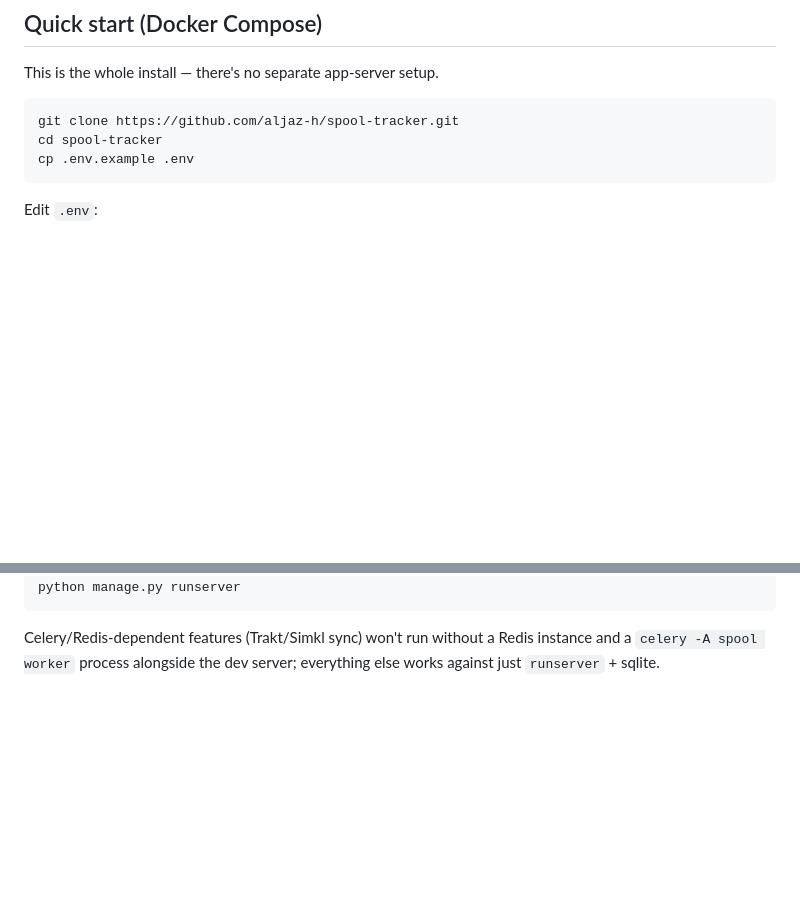
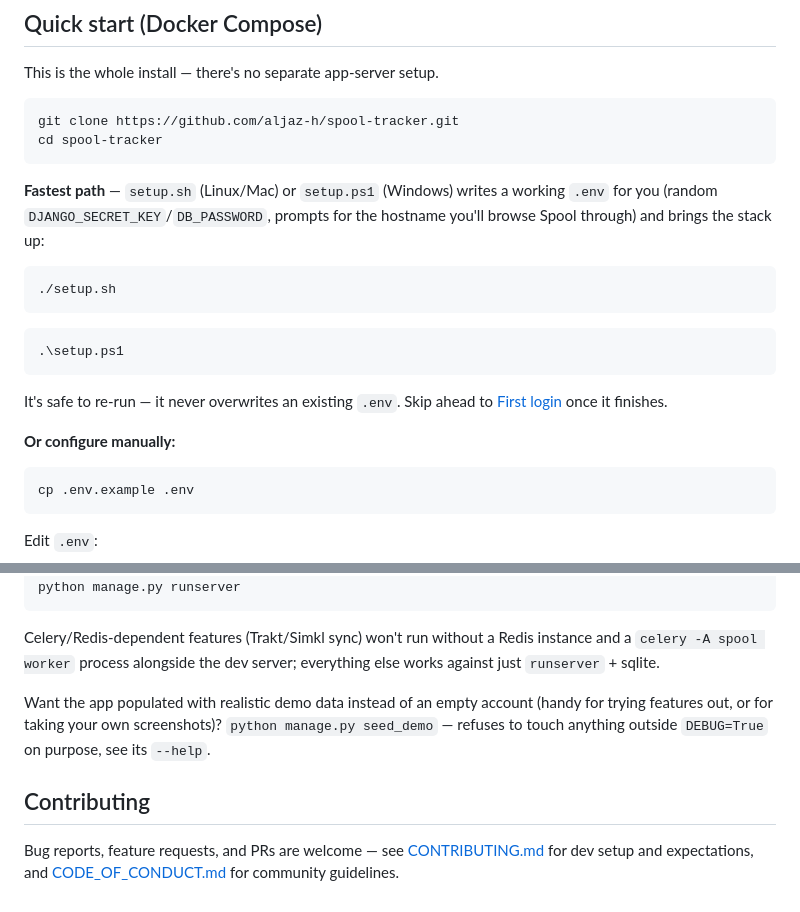
Before and after one commit to aljaz-h/spool-tracker, a Markdown page: README.md, 2 parts joined by grey strips. Drawn GitHub-style; blank space fills up the shorter version.

````diff
--- a/README.md
+++ b/README.md
@@ -28,6 +68,25 @@ This is the whole install — there's no separate app-server setup.
 ```bash
 git clone https://github.com/aljaz-h/spool-tracker.git
 cd spool-tracker
+```
+
+**Fastest path** — `setup.sh` (Linux/Mac) or `setup.ps1` (Windows) writes a
+working `.env` for you (random `DJANGO_SECRET_KEY`/`DB_PASSWORD`, prompts
+for the hostname you'll browse Spool through) and brings the stack up:
+
+```bash
+./setup.sh
+```
+```powershell
+.\setup.ps1
+```
+
+It's safe to re-run — it never overwrites an existing `.env`. Skip ahead to
+[First login](#first-login) once it finishes.
+
+**Or configure manually:**
+
+```bash
 cp .env.example .env
 ```
 
@@ -271,3 +330,14 @@ python manage.py runserver
 Celery/Redis-dependent features (Trakt/Simkl sync) won't run without a
 Redis instance and a `celery -A spool worker` process alongside the dev
 server; everything else works against just `runserver` + sqlite.
+
+Want the app populated with realistic demo data instead of an empty
+account (handy for trying features out, or for taking your own
+screenshots)? `python manage.py seed_demo` — refuses to touch anything
+outside `DEBUG=True` on purpose, see its `--help`.
+
+## Contributing
+
+Bug reports, feature requests, and PRs are welcome — see
+[CONTRIBUTING.md](CONTRIBUTING.md) for dev setup and expectations, and
+[CODE_OF_CONDUCT.md](CODE_OF_CONDUCT.md) for community guidelines.
````
Also changed, not shown: other parts of README.md (+47 -7 lines), CHANGELOG.md (+23 -0 lines), CODE_OF_CONDUCT.md (added, +66 -0 lines), CONTRIBUTING.md (added, +50 -0 lines), SECURITY.md (added, +37 -0 lines), docs/images/banner.png (added), docs/images/screenshots/calendar.png (added), docs/images/screenshots/dashboard.png (added), docs/images/screenshots/discover.png (added), docs/images/screenshots/stats.png (added), docs/images/screenshots/title-detail.png (added), 6 other files.
